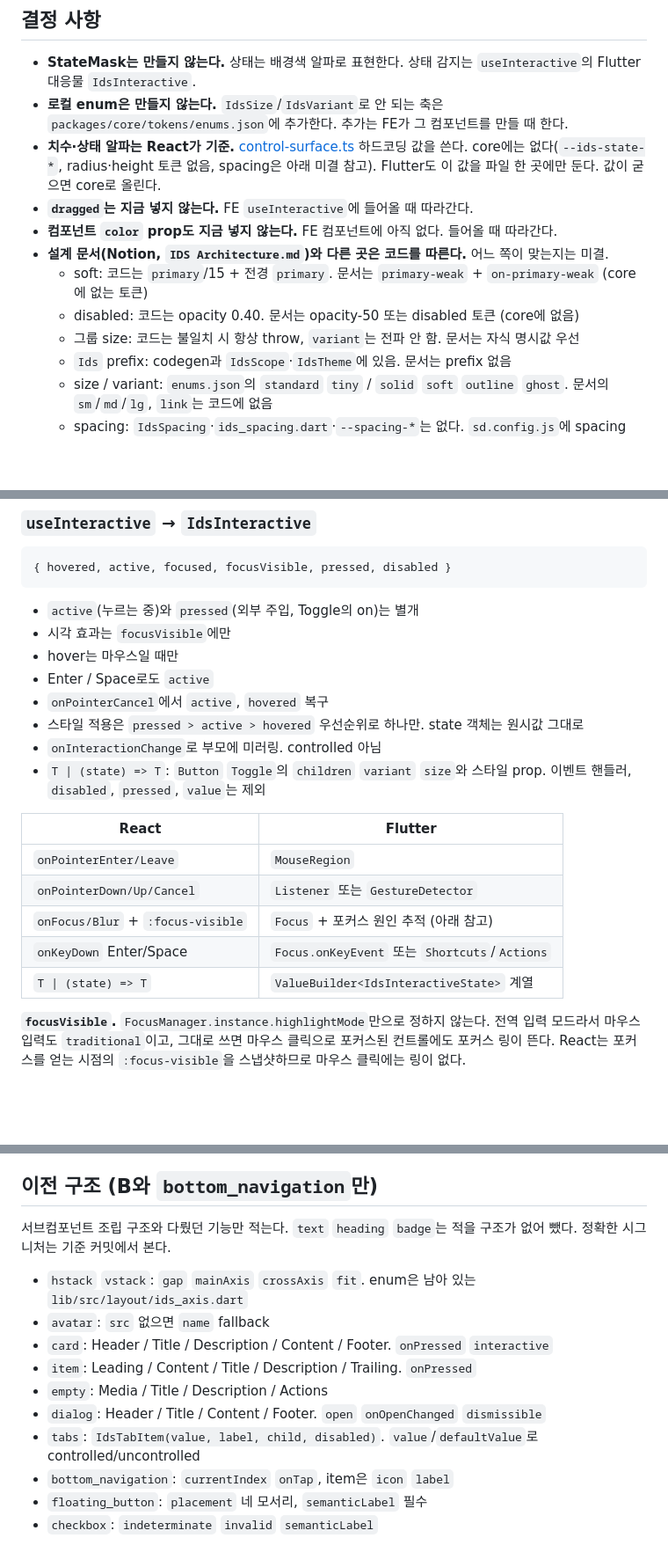
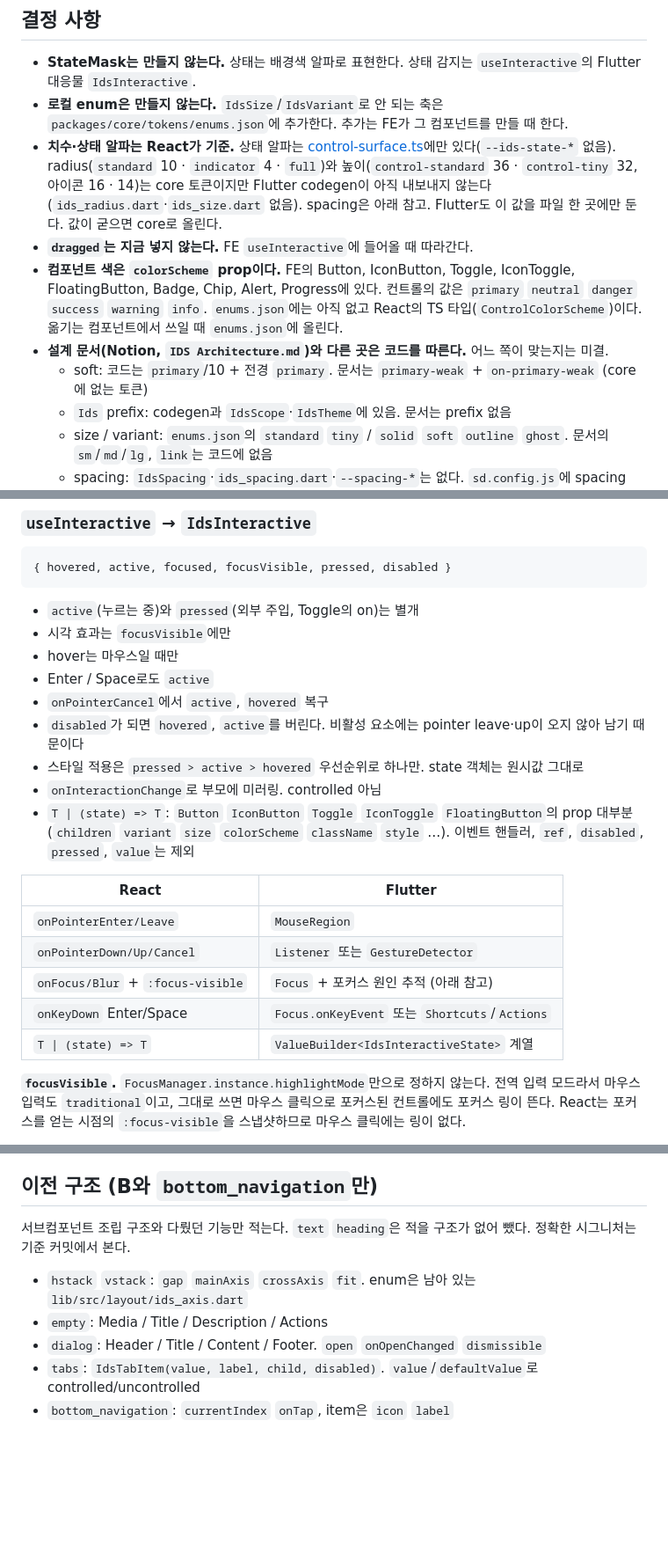
Before and after one commit to gsainfoteam/ids, a Markdown page: packages/flutter/MIGRATION.md, 3 parts joined by grey strips. Shown at 88% size. Drawn GitHub-style; blank space fills up the shorter version.

```diff
--- a/packages/flutter/MIGRATION.md
+++ b/packages/flutter/MIGRATION.md
@@ -23,13 +23,11 @@ git show ed74578:packages/flutter/example/lib/components/card_usecase.dart
 
 - **StateMask는 만들지 않는다.** 상태는 배경색 알파로 표현한다. 상태 감지는 `useInteractive`의 Flutter 대응물 `IdsInteractive`.
 - **로컬 enum은 만들지 않는다.** `IdsSize`/`IdsVariant`로 안 되는 축은 `packages/core/tokens/enums.json`에 추가한다. 추가는 FE가 그 컴포넌트를 만들 때 한다.
-- **치수·상태 알파는 React가 기준.** [control-surface.ts](../react/src/components/control-surface.ts) 하드코딩 값을 쓴다. core에는 없다(`--ids-state-*`, radius·height 토큰 없음, spacing은 아래 미결 참고). Flutter도 이 값을 파일 한 곳에만 둔다. 값이 굳으면 core로 올린다.
+- **치수·상태 알파는 React가 기준.** 상태 알파는 [control-surface.ts](../react/src/internal/control-surface.ts)에만 있다(`--ids-state-*` 없음). radius(`standard` 10 · `indicator` 4 · `full`)와 높이(`control-standard` 36 · `control-tiny` 32, 아이콘 16 · 14)는 core 토큰이지만 Flutter codegen이 아직 내보내지 않는다(`ids_radius.dart`·`ids_size.dart` 없음). spacing은 아래 참고. Flutter도 이 값을 파일 한 곳에만 둔다. 값이 굳으면 core로 올린다.
 - **`dragged`는 지금 넣지 않는다.** FE `useInteractive`에 들어올 때 따라간다.
-- **컴포넌트 `color` prop도 지금 넣지 않는다.** FE 컴포넌트에 아직 없다. 들어올 때 따라간다.
+- **컴포넌트 색은 `colorScheme` prop이다.** FE의 Button, IconButton, Toggle, IconToggle, FloatingButton, Badge, Chip, Alert, Progress에 있다. 컨트롤의 값은 `primary` `neutral` `danger` `success` `warning` `info`. `enums.json`에는 아직 없고 React의 TS 타입(`ControlColorScheme`)이다. 옮기는 컴포넌트에서 쓰일 때 `enums.json`에 올린다.
 - **설계 문서(Notion, `IDS Architecture.md`)와 다른 곳은 코드를 따른다.** 어느 쪽이 맞는지는 미결.
-  - soft: 코드는 `primary`/15 + 전경 `primary`. 문서는 `primary-weak` + `on-primary-weak` (core에 없는 토큰)
-  - disabled: 코드는 opacity 0.40. 문서는 opacity-50 또는 disabled 토큰 (core에 없음)
-  - 그룹 size: 코드는 불일치 시 항상 throw, `variant`는 전파 안 함. 문서는 자식 명시값 우선
+  - soft: 코드는 `primary`/10 + 전경 `primary`. 문서는 `primary-weak` + `on-primary-weak` (core에 없는 토큰)
   - `Ids` prefix: codegen과 `IdsScope`·`IdsTheme`에 있음. 문서는 prefix 없음
   - size / variant: `enums.json`의 `standard` `tiny` / `solid` `soft` `outline` `ghost`. 문서의 `sm`/`md`/`lg`, `link`는 코드에 없음
   - spacing: `IdsSpacing`·`ids_spacing.dart`·`--spacing-*`는 없다. `sd.config.js`에 spacing formatter가 없다. 문서는 있다고 적음
@@ -71,17 +75,18 @@ FE의 `Slot` `FocusTrap` `DirectionProvider` `When`은 Flutter에 필요 없을
 - hover는 마우스일 때만
 - Enter / Space로도 `active`
 - `onPointerCancel`에서 `active`, `hovered` 복구
+- `disabled`가 되면 `hovered`, `active`를 버린다. 비활성 요소에는 pointer leave·up이 오지 않아 남기 때문이다
 - 스타일 적용은 `pressed > active > hovered` 우선순위로 하나만. state 객체는 원시값 그대로
 - `onInteractionChange`로 부모에 미러링. controlled 아님
-- `T | (state) => T`: `Button` `Toggle`의 `children` `variant` `size`와 스타일 prop. 이벤트 핸들러, `disabled`, `pressed`, `value`는 제외
+- `T | (state) => T`: `Button` `IconButton` `Toggle` `IconToggle` `FloatingButton`의 prop 대부분(`children` `variant` `size` `colorScheme` `className` `style` …). 이벤트 핸들러, `ref`, `disabled`, `pressed`, `value`는 제외
 
-| React                             | Flutter                                         |
-| --------------------------------- | ----------------------------------------------- |
-| `onPointerEnter/Leave`            | `MouseRegion`                                   |
-| `onPointerDown/Up/Cancel`         | `Listener` 또는 `GestureDetector`               |
-| `onFocus/Blur` + `:focus-visible` | `Focus` + 포커스 원인 추적 (아래 참고)          |
-| `onKeyDown` Enter/Space           | `Focus.onKeyEvent` 또는 `Shortcuts`/`Actions`   |
-| `T \| (state) => T`               | `ValueBuilder<IdsInteractiveState>` 계열        |
+| React                             | Flutter                                       |
+| --------------------------------- | --------------------------------------------- |
+| `onPointerEnter/Leave`            | `MouseRegion`                                 |
+| `onPointerDown/Up/Cancel`         | `Listener` 또는 `GestureDetector`             |
+| `onFocus/Blur` + `:focus-visible` | `Focus` + 포커스 원인 추적 (아래 참고)        |
+| `onKeyDown` Enter/Space           | `Focus.onKeyEvent` 또는 `Shortcuts`/`Actions` |
+| `T \| (state) => T`               | `ValueBuilder<IdsInteractiveState>` 계열      |
 
 **`focusVisible`.** `FocusManager.instance.highlightMode`만으로 정하지 않는다. 전역 입력 모드라서 마우스 입력도 `traditional`이고, 그대로 쓰면 마우스 클릭으로 포커스된 컨트롤에도 포커스 링이 뜬다. React는 포커스를 얻는 시점의 `:focus-visible`을 스냅샷하므로 마우스 클릭에는 링이 없다.
 
@@ -144,15 +161,10 @@ focusVisible = focused
 
 ## 이전 구조 (B와 `bottom_navigation`만)
 
-서브컴포넌트 조립 구조와 다뤘던 기능만 적는다. `text` `heading` `badge`는 적을 구조가 없어 뺐다. 정확한 시그니처는 기준 커밋에서 본다.
+서브컴포넌트 조립 구조와 다뤘던 기능만 적는다. `text` `heading`은 적을 구조가 없어 뺐다. 정확한 시그니처는 기준 커밋에서 본다.
 
 - `hstack` `vstack`: `gap` `mainAxis` `crossAxis` `fit`. enum은 남아 있는 `lib/src/layout/ids_axis.dart`
-- `avatar`: `src` 없으면 `name` fallback
-- `card`: Header / Title / Description / Content / Footer. `onPressed` `interactive`
-- `item`: Leading / Content / Title / Description / Trailing. `onPressed`
 - `empty`: Media / Title / Description / Actions
 - `dialog`: Header / Title / Content / Footer. `open` `onOpenChanged` `dismissible`
 - `tabs`: `IdsTabItem(value, label, child, disabled)`. `value`/`defaultValue`로 controlled/uncontrolled
 - `bottom_navigation`: `currentIndex` `onTap`, item은 `icon` `label`
-- `floating_button`: `placement` 네 모서리, `semanticLabel` 필수
-- `checkbox`: `indeterminate` `invalid` `semanticLabel`
```
Also changed, not shown: other parts of packages/flutter/MIGRATION.md (+36 -18 lines).
